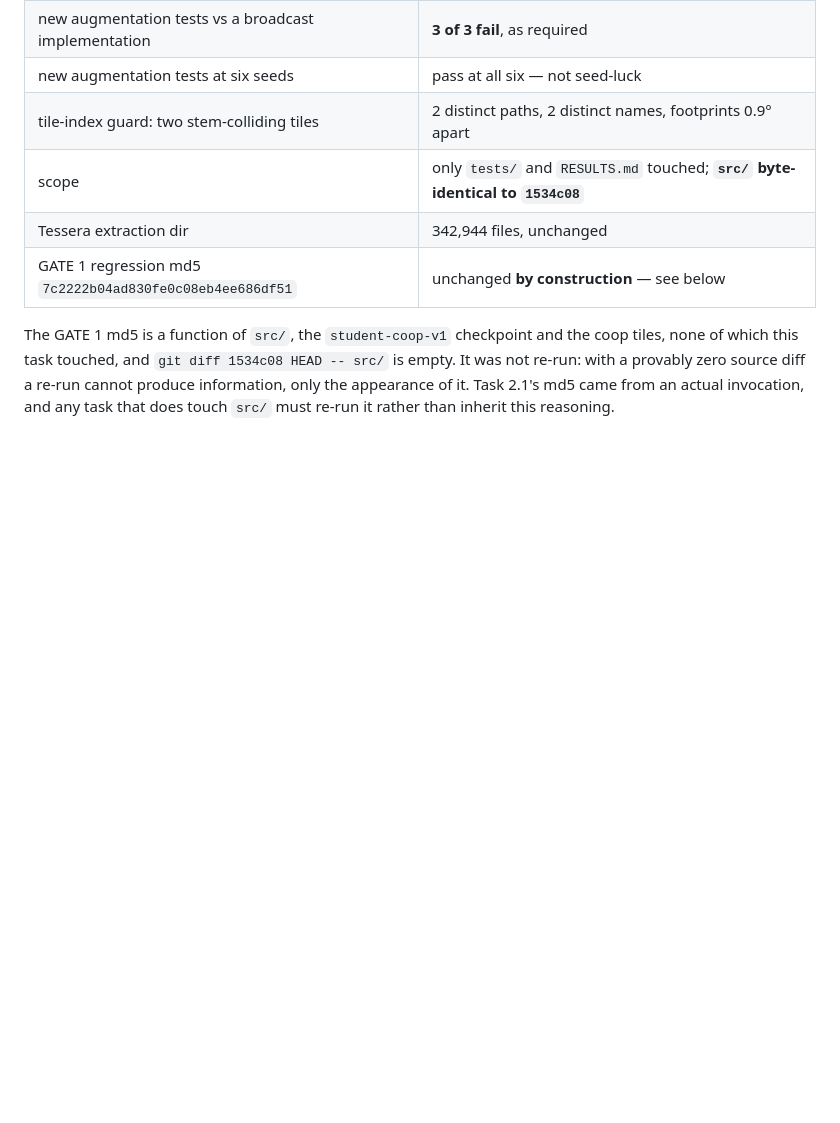
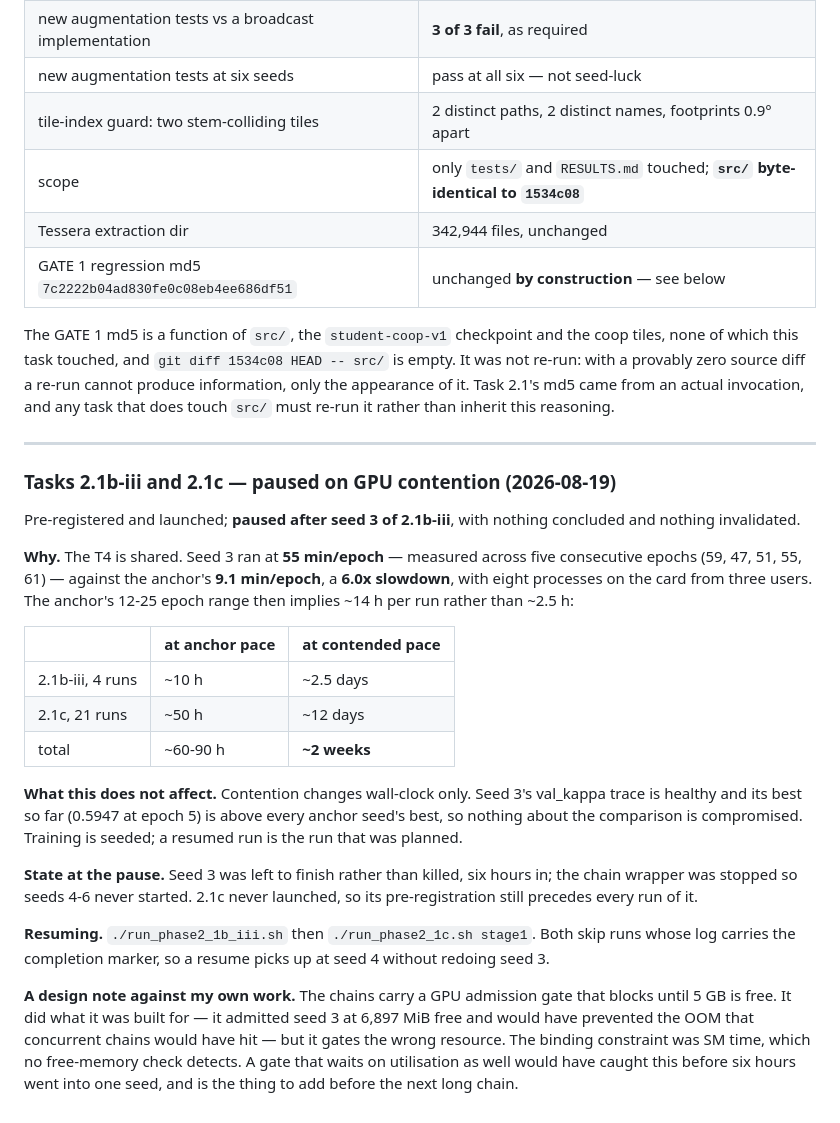
Before and after one commit to ancazugo/eo-fm, a Markdown page: RESULTS.md, the part around the change. Rendered like a GitHub page; blank space fills up the shorter version.

Commit message:
docs: Record the 2.1b-iii/2.1c pause and why
Contention measurement, the revised two-week estimate, the state everything was
left in, and the resume command. Also records that the admission gate guards
memory when the binding constraint was SM time — the gate worked and was aimed
at the wrong resource.

Co-Authored-By: Claude Opus 5 <noreply@anthropic.com>

```diff
--- a/RESULTS.md
+++ b/RESULTS.md
@@ -1565,3 +1565,42 @@ empty. It was not re-run: with a provably zero source diff a re-run cannot produ
 information, only the appearance of it. Task 2.1's md5 came from an actual
 invocation, and any task that does touch `src/` must re-run it rather than inherit
 this reasoning.
+
+---
+
+### Tasks 2.1b-iii and 2.1c — paused on GPU contention (2026-08-19)
+
+Pre-registered and launched; **paused after seed 3 of 2.1b-iii**, with nothing
+concluded and nothing invalidated.
+
+**Why.** The T4 is shared. Seed 3 ran at **55 min/epoch** — measured across five
+consecutive epochs (59, 47, 51, 55, 61) — against the anchor's **9.1 min/epoch**,
+a **6.0x slowdown**, with eight processes on the card from three users. The
+anchor's 12-25 epoch range then implies ~14 h per run rather than ~2.5 h:
+
+| | at anchor pace | at contended pace |
+|---|---|---|
+| 2.1b-iii, 4 runs | ~10 h | ~2.5 days |
+| 2.1c, 21 runs | ~50 h | ~12 days |
+| total | ~60-90 h | **~2 weeks** |
+
+**What this does not affect.** Contention changes wall-clock only. Seed 3's
+val_kappa trace is healthy and its best so far (0.5947 at epoch 5) is above every
+anchor seed's best, so nothing about the comparison is compromised. Training is
+seeded; a resumed run is the run that was planned.
+
+**State at the pause.** Seed 3 was left to finish rather than killed, six hours
+in; the chain wrapper was stopped so seeds 4-6 never started. 2.1c never
+launched, so its pre-registration still precedes every run of it.
+
+**Resuming.** `./run_phase2_1b_iii.sh` then `./run_phase2_1c.sh stage1`. Both
+skip runs whose log carries the completion marker, so a resume picks up at seed 4
+without redoing seed 3.
+
+**A design note against my own work.** The chains carry a GPU admission gate that
+blocks until 5 GB is free. It did what it was built for — it admitted seed 3 at
+6,897 MiB free and would have prevented the OOM that concurrent chains would have
+hit — but it gates the wrong resource. The binding constraint was SM time, which
+no free-memory check detects. A gate that waits on utilisation as well would have
+caught this before six hours went into one seed, and is the thing to add before
+the next long chain.
```
